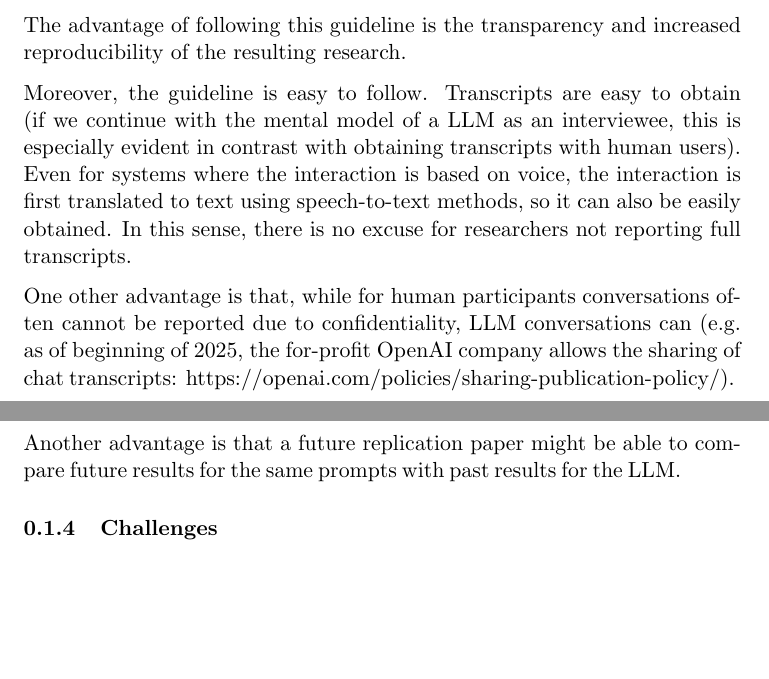
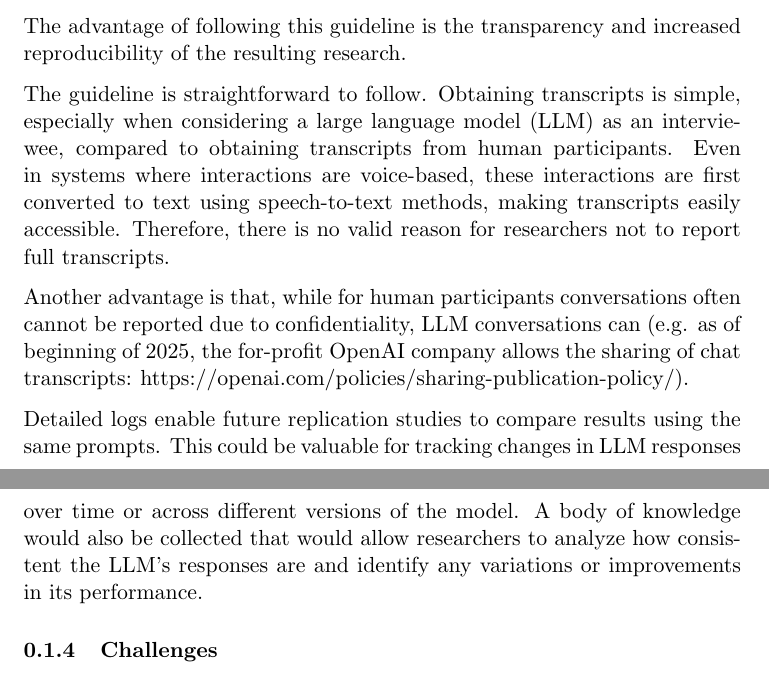
Before and after one commit to se-uhd/llm-guidelines-website, a LaTeX document (guidelines/_sources/05_report-interaction-logs.tex): two parts of pages 2 and 3 of 3, joined at a grey line, cut so that both start at the same text, the shorter picture padded with empty space. Compiled offline with pdfLaTeX.

Commit message:
cleared up advanteages a bit

```diff
--- a/guidelines/_sources/05_report-interaction-logs.tex
+++ b/guidelines/_sources/05_report-interaction-logs.tex
@@ -51,12 +50,12 @@ In their paper ``Investigating ChatGPT's Potential to Assist in Requirements Eli
 
 The advantage of following this guideline is the transparency and increased reproducibility of the resulting research.
 
-Moreover, the guideline is easy to follow. Transcripts are easy to obtain (if we continue with the mental model of a LLM as an interviewee, this is especially evident in contrast with obtaining transcripts with human users). Even for systems where the interaction is based on voice, the interaction is first translated to text using speech-to-text methods, so it can also be easily obtained. In this sense, there is no excuse for researchers not reporting full transcripts.
+The guideline is straightforward to follow. Obtaining transcripts is simple, especially when considering a large language model (LLM) as an interviewee, compared to obtaining transcripts from human participants. Even in systems where interactions are voice-based, these interactions are first converted to text using speech-to-text methods, making transcripts easily accessible. Therefore, there is no valid reason for researchers not to report full transcripts.
 
-One other advantage is that, while for human participants conversations often cannot be reported due to confidentiality, LLM conversations can (e.g. as of beginning of 2025, the for-profit OpenAI company allows the sharing of chat transcripts: https://openai.com/policies/sharing-publication-policy/).
+Another advantage is that, while for human participants conversations often cannot be reported due to confidentiality, LLM conversations can (e.g. as of beginning of 2025, the for-profit OpenAI company allows the sharing of chat transcripts: https://openai.com/policies/sharing-publication-policy/).
 
+Detailed logs enable future replication studies to compare results using the same prompts. This could be valuable for tracking changes in LLM responses over time or across different versions of the model. A body of knowledge would also be collected that would allow researchers to analyze how consistent the LLM's responses are and identify any variations or improvements in its performance.
 
-Another advantage is that a future replication paper might be able to compare future results for the same prompts with past results for the LLM.
 
 
 \subsubsection{Challenges}
```
Also changed, not shown: guidelines/_sources/05_report-interaction-logs.tex (7 more changed lines).
